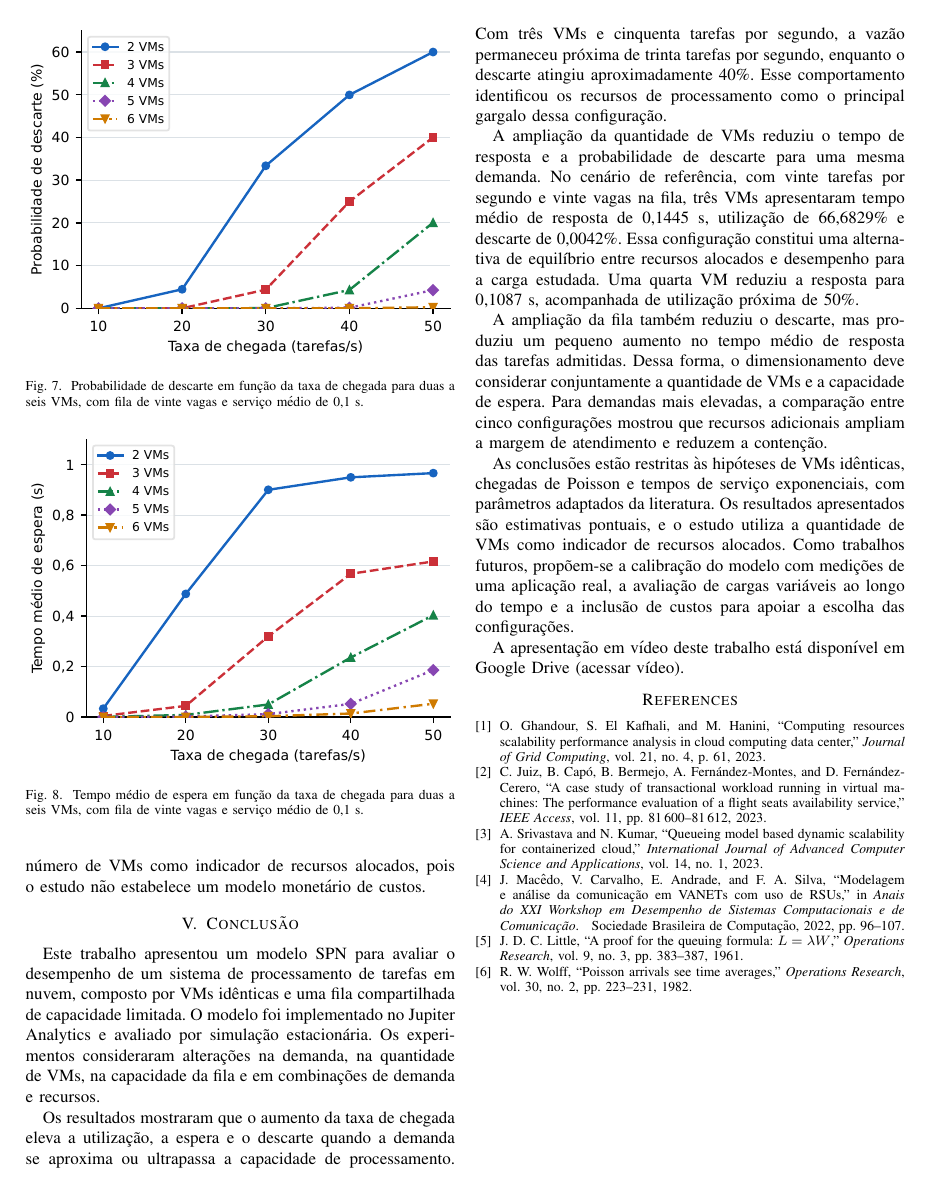
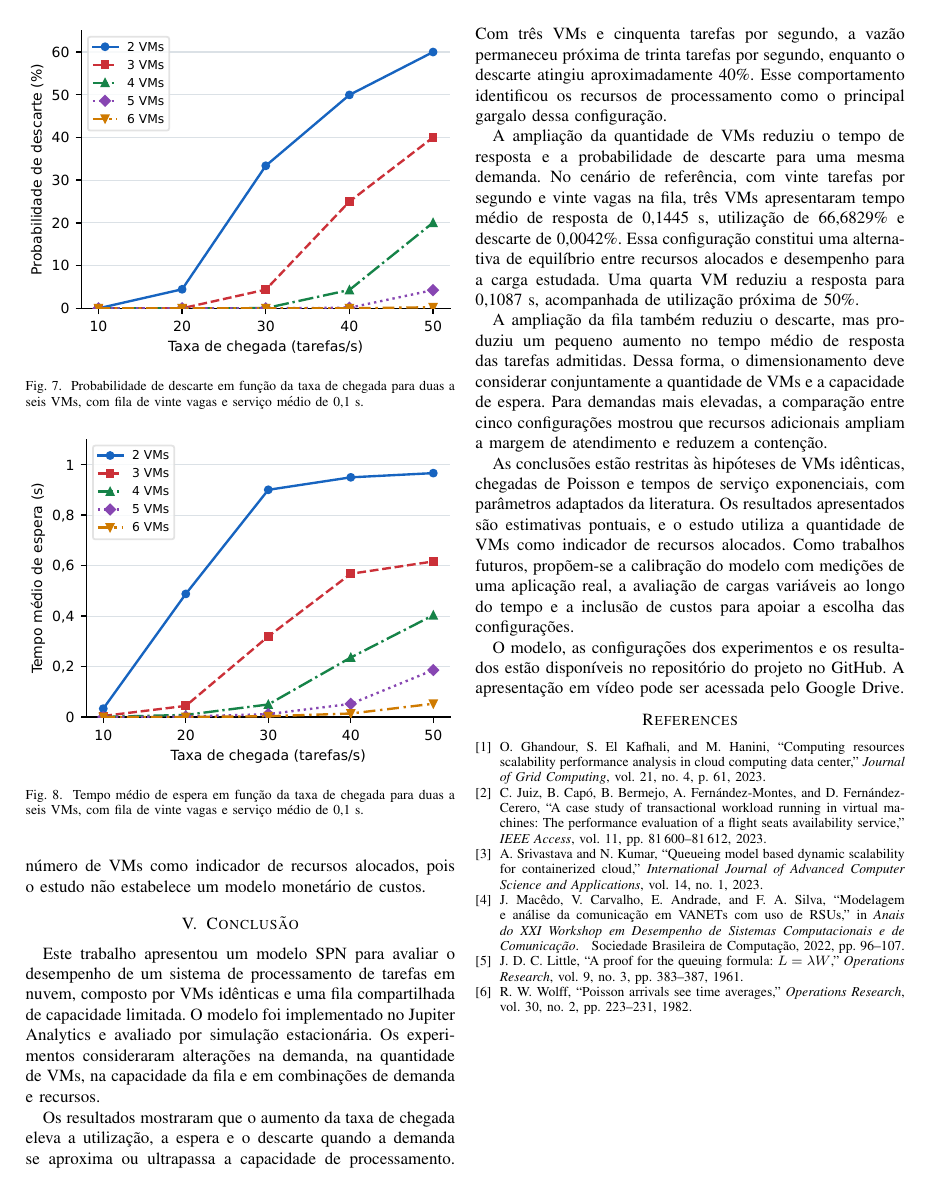
Before and after one commit to RaisSousaa/Trabalho07-SD, a LaTeX paper (trabalh07/artigo/artigo-organizado.tex): page 6 of 6. Compiled offline with pdfLaTeX; a missing font is replaced by an installed copy or a similar font; a LaTeX package or settings file that is missing is left out.

Commit message:
Incluir links do repositório e da apresentação em vídeo no artigo

```diff
--- a/trabalh07/artigo/artigo-organizado.tex
+++ b/trabalh07/artigo/artigo-organizado.tex
@@ -681,8 +681,10 @@ ao longo do tempo e a inclusão de custos para apoiar
 a escolha das configurações.
 
 
-A apresentação em vídeo deste trabalho está disponível em
-\href{https://drive.google.com/file/d/1r0zUEZ-HTNkOxSzZm_K4DD1HS4JBRgOu/view?usp=sharing}{Google Drive (acessar vídeo)}.
+O modelo, as configurações dos experimentos e os resultados
+estão disponíveis no \href{https://github.com/RaisSousaa/Trabalho07-SD}{repositório do projeto no GitHub}.
+A apresentação em vídeo pode ser acessada pelo
+\href{https://drive.google.com/file/d/1r0zUEZ-HTNkOxSzZm_K4DD1HS4JBRgOu/view?usp=sharing}{Google Drive}.
 
 \bibliographystyle{IEEEtran}
 \bibliography{referencias}
```
